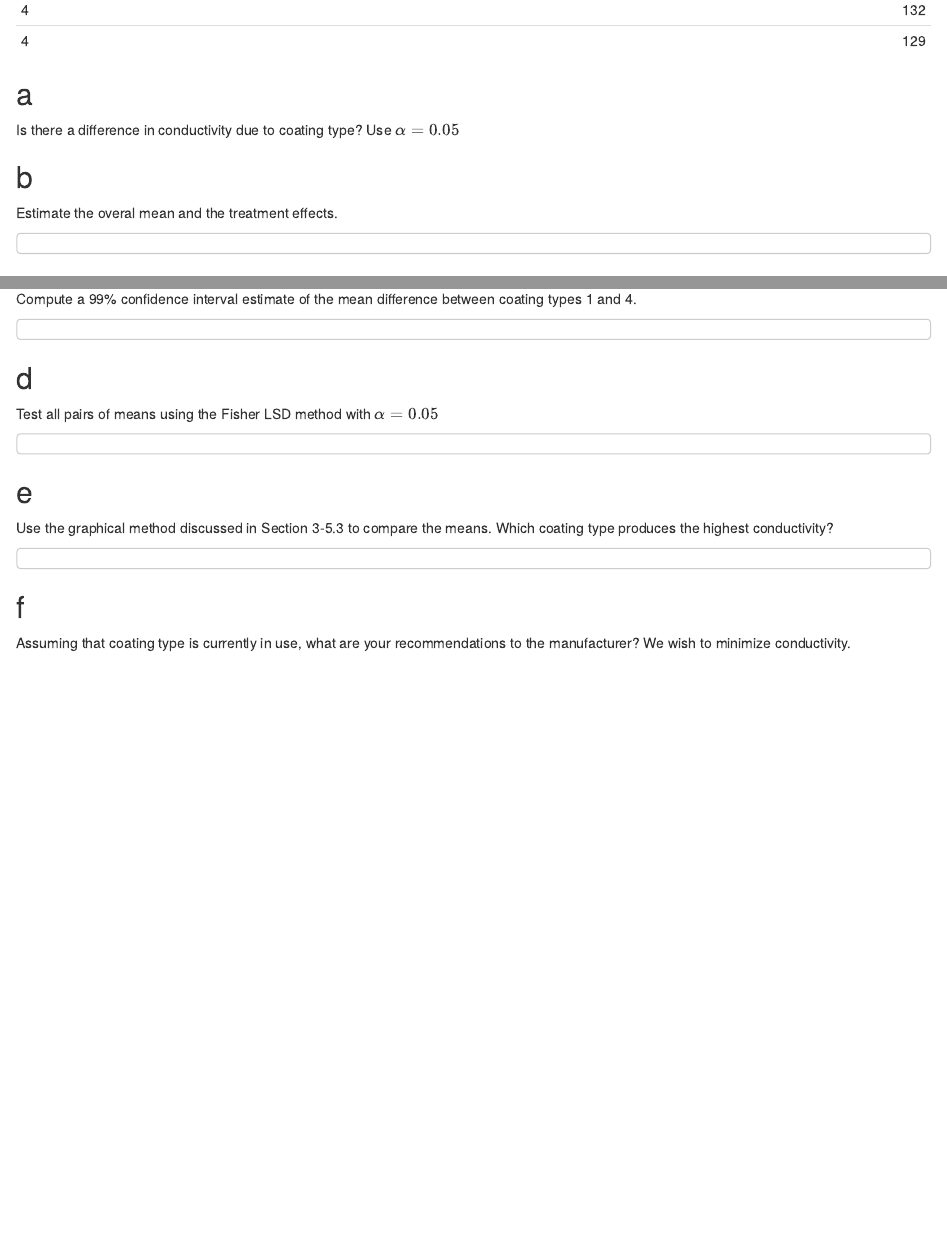
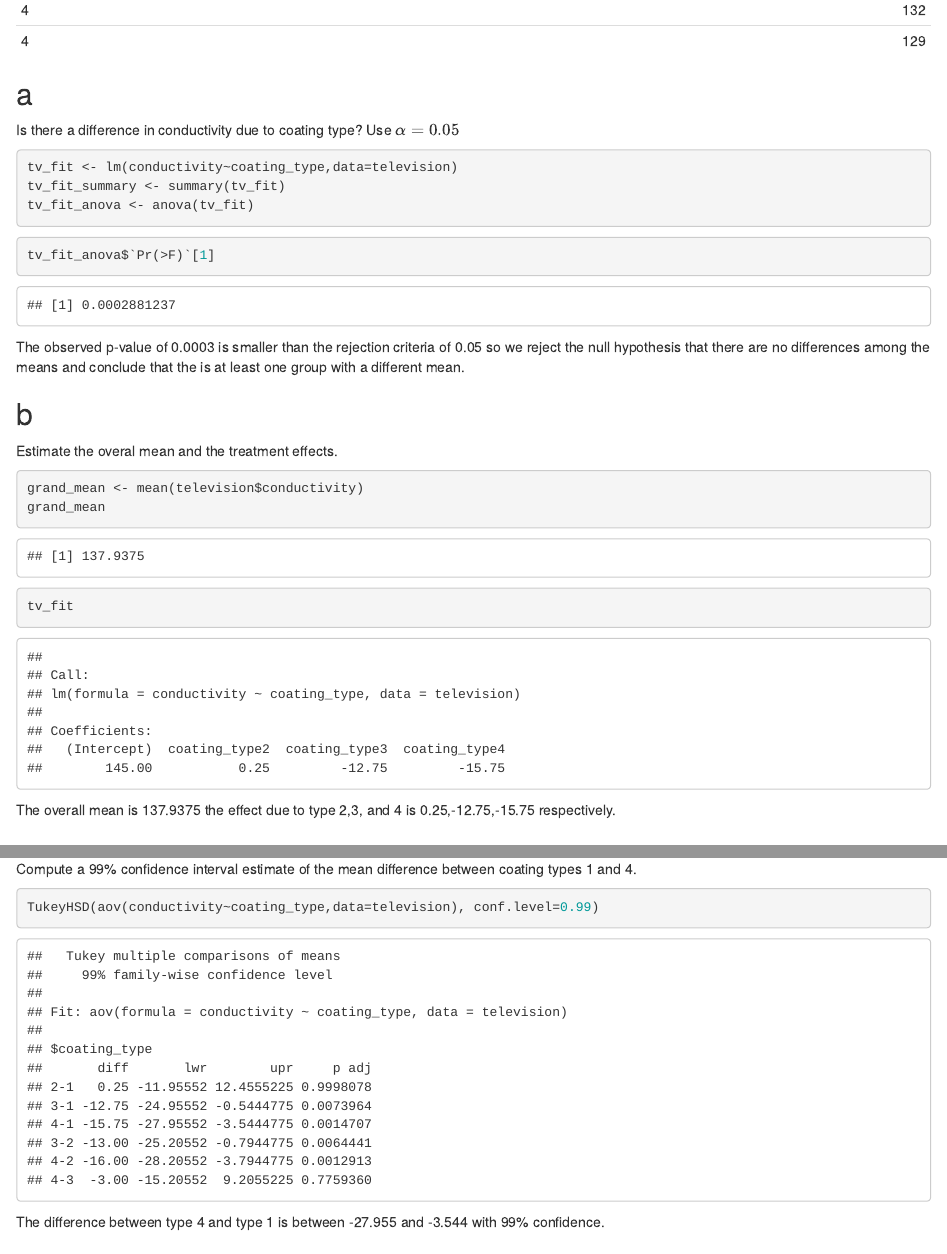
Before and after one commit to wilsonify/design-of-experiments, an R Markdown document (labs/lab2_twilson.Rmd): the page in a window 1100 px wide, from 6350 px down, and a second part further down, joined at a grey line. Rendered offline with R 4.5, knitr and Pandoc, with nearby package versions; some code elsewhere in the file could not run offline.

Commit message:
completed lab2

````diff
--- a/labs/lab2_twilson.Rmd
+++ b/labs/lab2_twilson.Rmd
@@ -134,10 +134,23 @@ television %>% kable()
 Is there a difference in conductivity due to coating type? Use $\alpha=0.05$
 
 ```{r}
+tv_fit <- lm(conductivity~coating_type,data=television)
+tv_fit_summary <- summary(tv_fit)
+tv_fit_anova <- anova(tv_fit)
+```
 
+```{r}
+tv_fit_anova$`Pr(>F)`[1]
 ```
+
+The observed p-value of 0.0003 is smaller than the rejection criteria of 0.05 so we reject the null hypothesis that there are no differences among the means and conclude that the is at least one group with a different mean.
 
 ## b
 Estimate the overal mean and the treatment effects.
 
+```{r}
+grand_mean <- mean(television$conductivity)
+grand_mean
+tv_fit
 ```
+The overall mean is 137.9375 the effect due to type 2,3, and 4 is 0.25,-12.75,-15.75 respectively.
@@ -150,7 +167,9 @@ Compute a 95% confidence interval estimate of th mean of coating type 4.
 
 Compute a 99% confidence interval estimate of the mean difference between coating types 1 and 4.
+```{r}
+TukeyHSD(aov(conductivity~coating_type,data=television), conf.level=0.99)
 ```
-```
+The difference between type 4 and type 1 is between -27.955 and -3.544 with 99% confidence.
 
 ## d
 Test all pairs of means using the Fisher LSD method with $\alpha=0.05$
@@ -165,2 +189 @@ Use the graphical method discussed in Section 3-5.3 to compare the means. Which
 ## f
-Assuming that coating type  is currently in use, what are your recommendations to the manufacturer? We wish to minimize conductivity.
````
Also changed, not shown: labs/lab2_twilson.Rmd (27 more changed lines).
